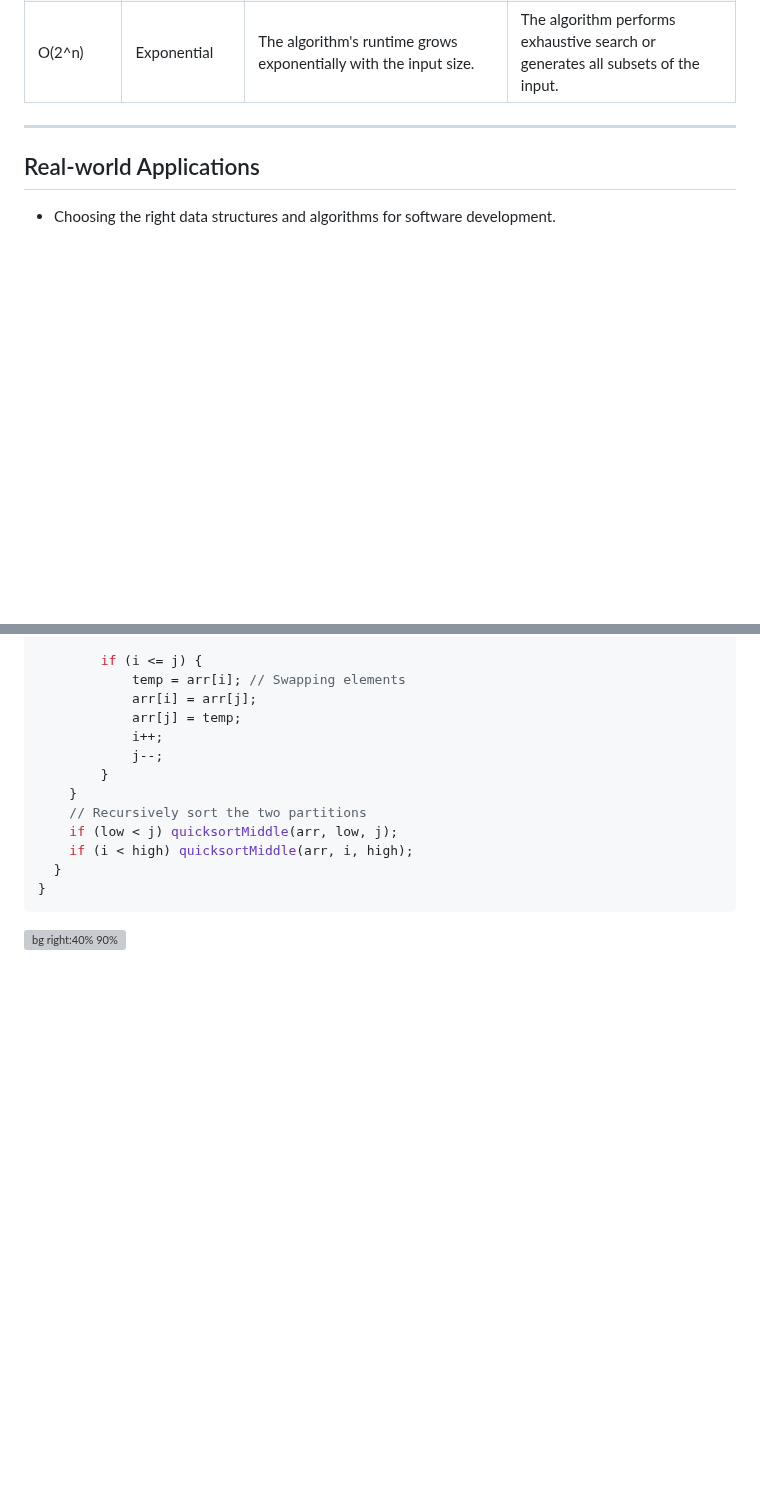
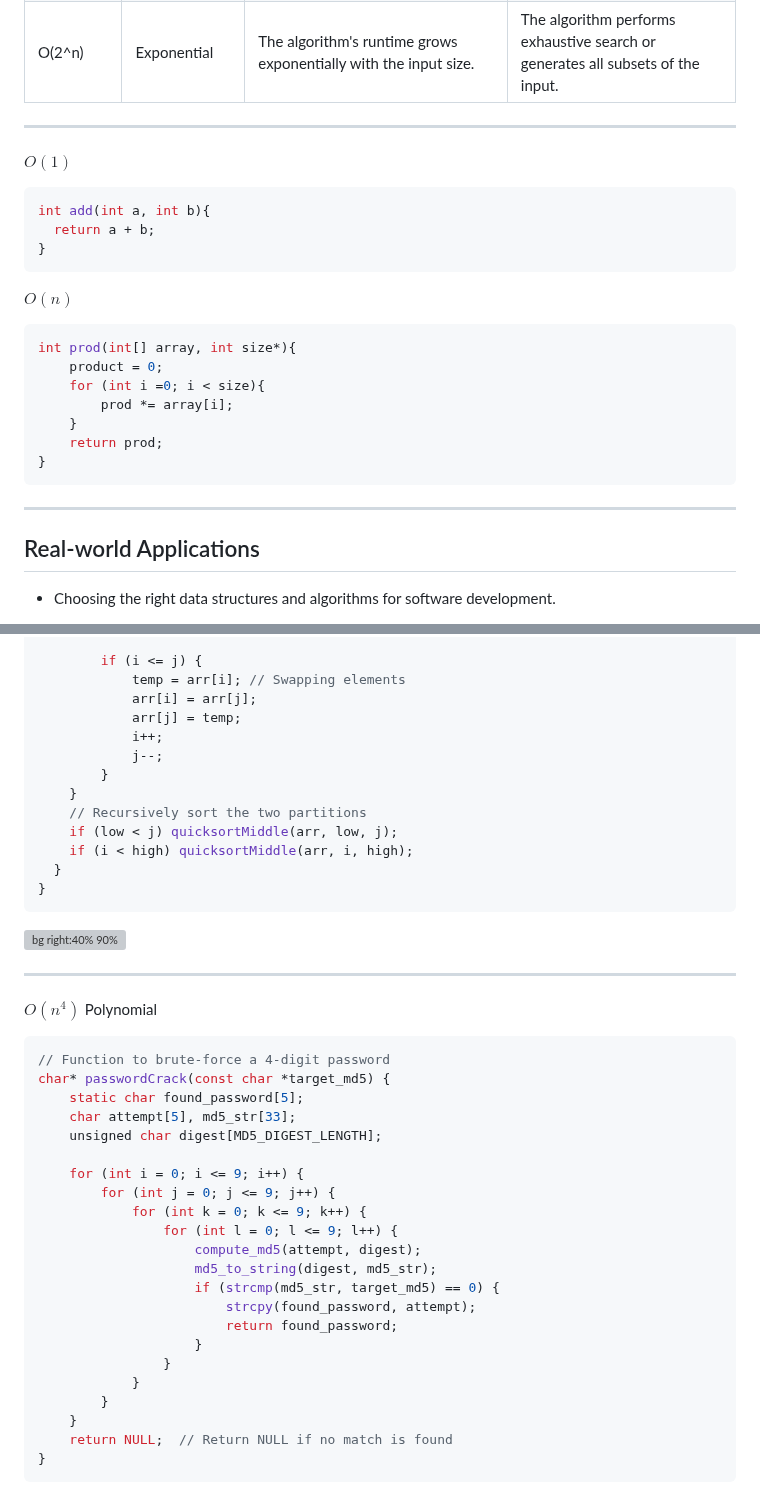
Before and after one commit to UniOfGreenwich/ELEE1147_Lectures, a Markdown page: content/Algorithms/Algorithms.md, 2 parts joined by grey strips. GitHub-like rendering; blank space fills up the shorter version; grey boxes are pictures that could not be loaded.

Commit message:
mod: modify to include more examples

````diff
--- a/content/Algorithms/Algorithms.md
+++ b/content/Algorithms/Algorithms.md
@@ -175,6 +178,28 @@ Space complexity represents the amount of memory space an algorithm requires as
 | O(2^n)         | Exponential                      | The algorithm's runtime grows exponentially with the input size. | The algorithm performs exhaustive search or generates all subsets of the input. |
 
 </div>
+
+---
+
+$O(1)$
+```c
+int add(int a, int b){
+  return a + b;
+}
+```
+
+$O(n)$
+
+```c
+int prod(int[] array, int size*){
+    product = 0;
+    for (int i =0; i < size){
+        prod *= array[i];
+    }
+    return prod;
+}
+```
+
 
 ---
 
@@ -524,3 +548,36 @@ sorting algorithm based on the divide and conquer approach
 
 https://hackr.io/blog/quick-sort-in-c
 -->
+
+
+---
+
+
+$O(n^4)$ Polynomial
+<div style="font-size:23px">
+
+```c
+// Function to brute-force a 4-digit password
+char* passwordCrack(const char *target_md5) {
+    static char found_password[5];
+    char attempt[5], md5_str[33];
+    unsigned char digest[MD5_DIGEST_LENGTH];
+
+    for (int i = 0; i <= 9; i++) {
+        for (int j = 0; j <= 9; j++) {
+            for (int k = 0; k <= 9; k++) {
+                for (int l = 0; l <= 9; l++) {
+                    compute_md5(attempt, digest);
+                    md5_to_string(digest, md5_str);
+                    if (strcmp(md5_str, target_md5) == 0) {
+                        strcpy(found_password, attempt);
+                        return found_password;
+                    }
+                }
+            }
+        }
+    }
+    return NULL;  // Return NULL if no match is found
+}
+```
+
````
Also changed, not shown: other parts of content/Algorithms/Algorithms.md (+6 -3 lines).
